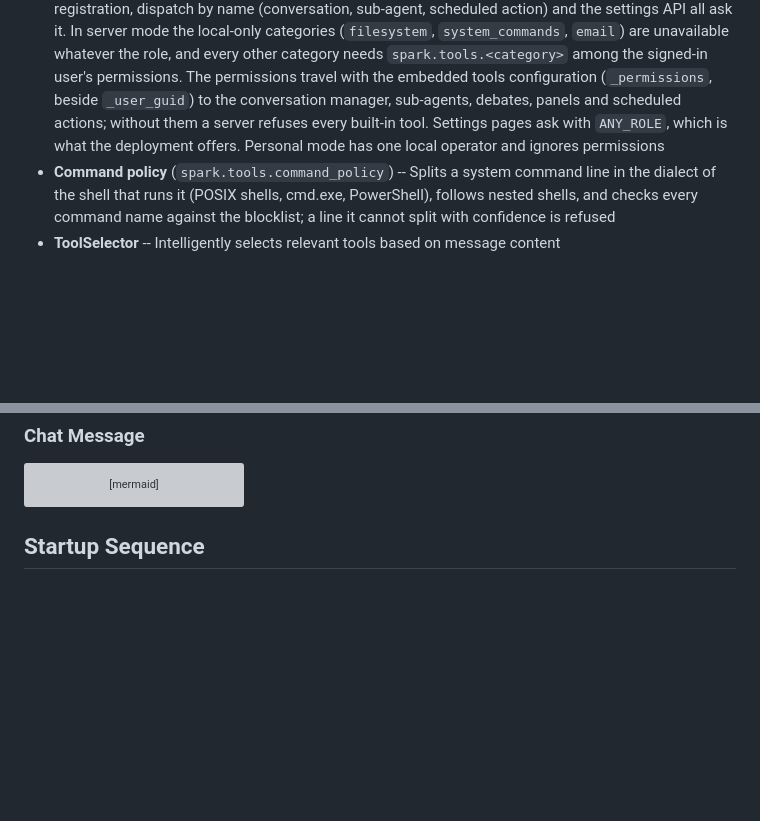
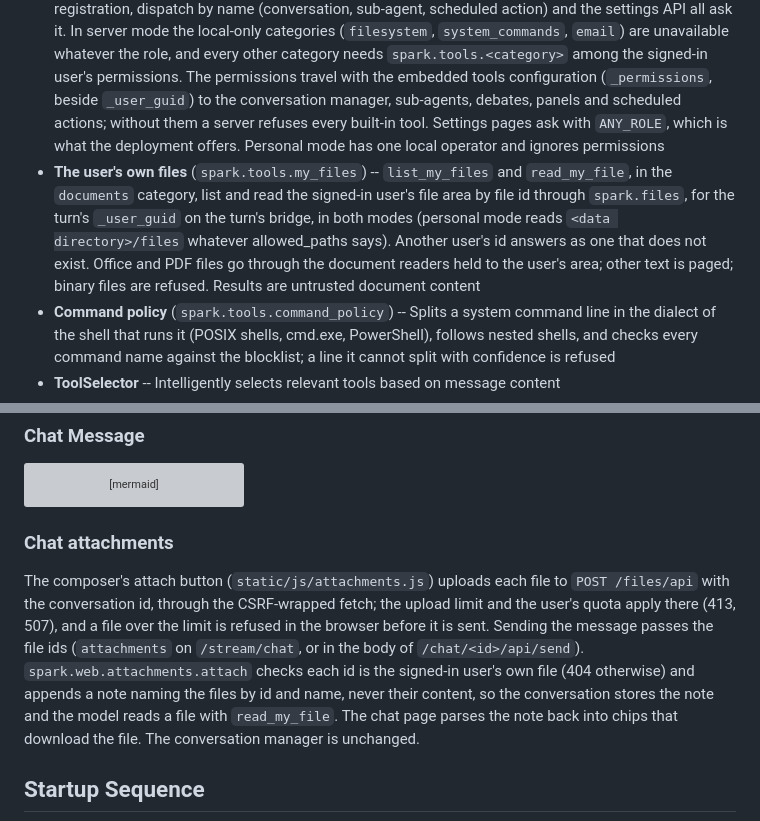
Before and after one commit to Cognisn/spark, a Markdown page: docs/architecture.md, 2 parts joined by grey strips. Rendered like a GitHub page; blank space fills up the shorter version; grey boxes are pictures that could not be loaded.

Commit message:
docs(docs): describe chat attachments and the file tools

````diff
--- a/docs/architecture.md
+++ b/docs/architecture.md
@@ -269,6 +269,7 @@ Each provider normalises responses to a common format:
 ### Tool System
 
 - **ToolRegistry** -- Assembles enabled built-in tools and dispatches execution. Every built-in tool belongs to a category (`TOOL_CATEGORIES`), each with a permission name `spark.tools.<category>`. `is_category_available()` is the one place that decides whether a category may be offered or run; registration, dispatch by name (conversation, sub-agent, scheduled action) and the settings API all ask it. In server mode the local-only categories (`filesystem`, `system_commands`, `email`) are unavailable whatever the role, and every other category needs `spark.tools.<category>` among the signed-in user's permissions. The permissions travel with the embedded tools configuration (`_permissions`, beside `_user_guid`) to the conversation manager, sub-agents, debates, panels and scheduled actions; without them a server refuses every built-in tool. Settings pages ask with `ANY_ROLE`, which is what the deployment offers. Personal mode has one local operator and ignores permissions
+- **The user's own files** (`spark.tools.my_files`) -- `list_my_files` and `read_my_file`, in the `documents` category, list and read the signed-in user's file area by file id through `spark.files`, for the turn's `_user_guid` on the turn's bridge, in both modes (personal mode reads `<data directory>/files` whatever allowed_paths says). Another user's id answers as one that does not exist. Office and PDF files go through the document readers held to the user's area; other text is paged; binary files are refused. Results are untrusted document content
 - **Command policy** (`spark.tools.command_policy`) -- Splits a system command line in the dialect of the shell that runs it (POSIX shells, cmd.exe, PowerShell), follows nested shells, and checks every command name against the blocklist; a line it cannot split with confidence is refused
 - **ToolSelector** -- Intelligently selects relevant tools based on message content
 - Each tool module exports `get_tools()` (definitions) and `execute()` (handler)
@@ -374,6 +375,10 @@ sequenceDiagram
     CM->>CM: check_compaction()
     SSE-->>Browser: complete event
 ```
+
+### Chat attachments
+
+The composer's attach button (`static/js/attachments.js`) uploads each file to `POST /files/api` with the conversation id, through the CSRF-wrapped fetch; the upload limit and the user's quota apply there (413, 507), and a file over the limit is refused in the browser before it is sent. Sending the message passes the file ids (`attachments` on `/stream/chat`, or in the body of `/chat/<id>/api/send`). `spark.web.attachments.attach` checks each id is the signed-in user's own file (404 otherwise) and appends a note naming the files by id and name, never their content, so the conversation stores the note and the model reads a file with `read_my_file`. The chat page parses the note back into chips that download the file. The conversation manager is unchanged.
 
 ## Startup Sequence
 
````
Also changed, not shown: CHANGELOG.md (+1 -0 lines), docs/api-reference.md (+10 -0 lines).
